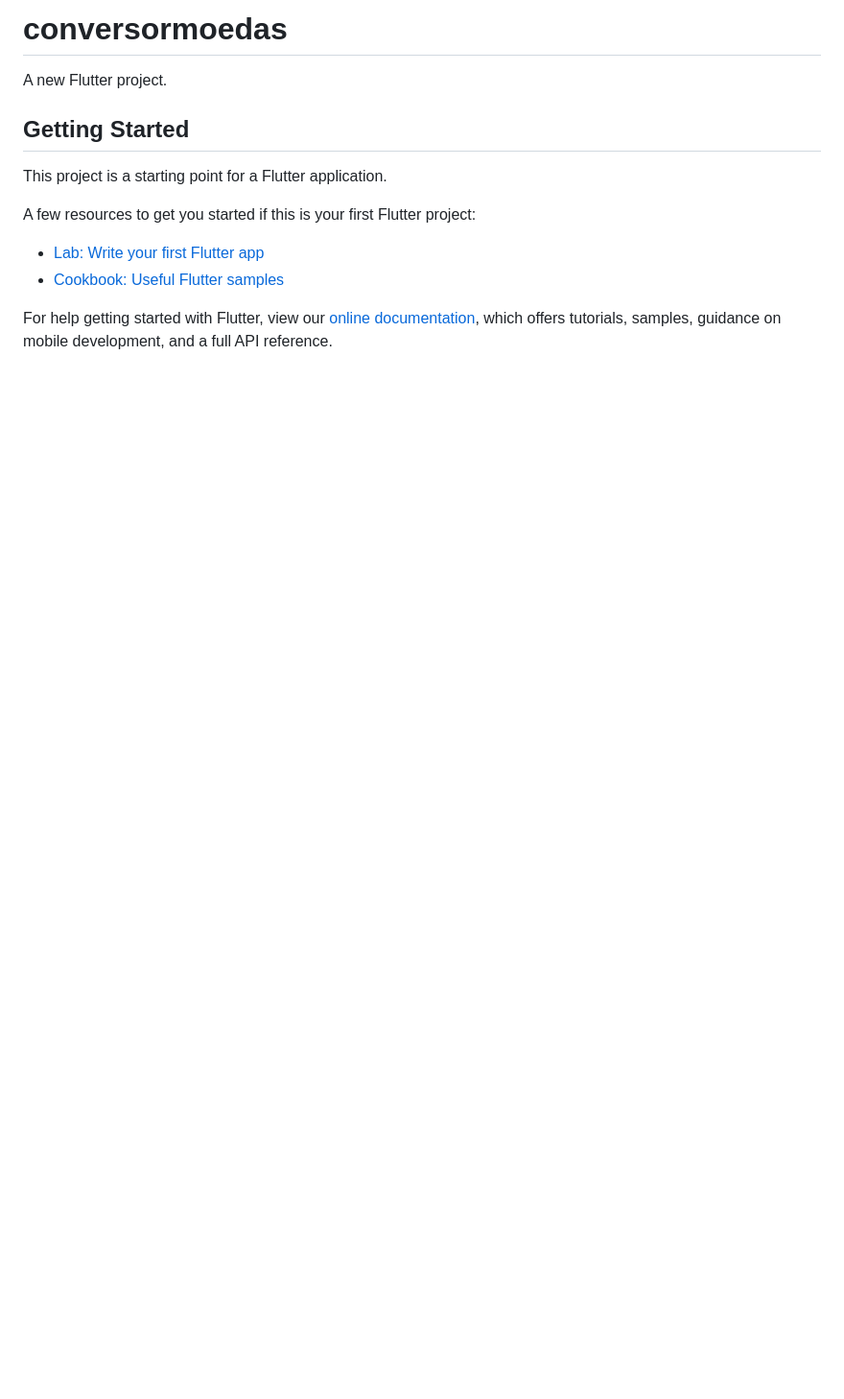
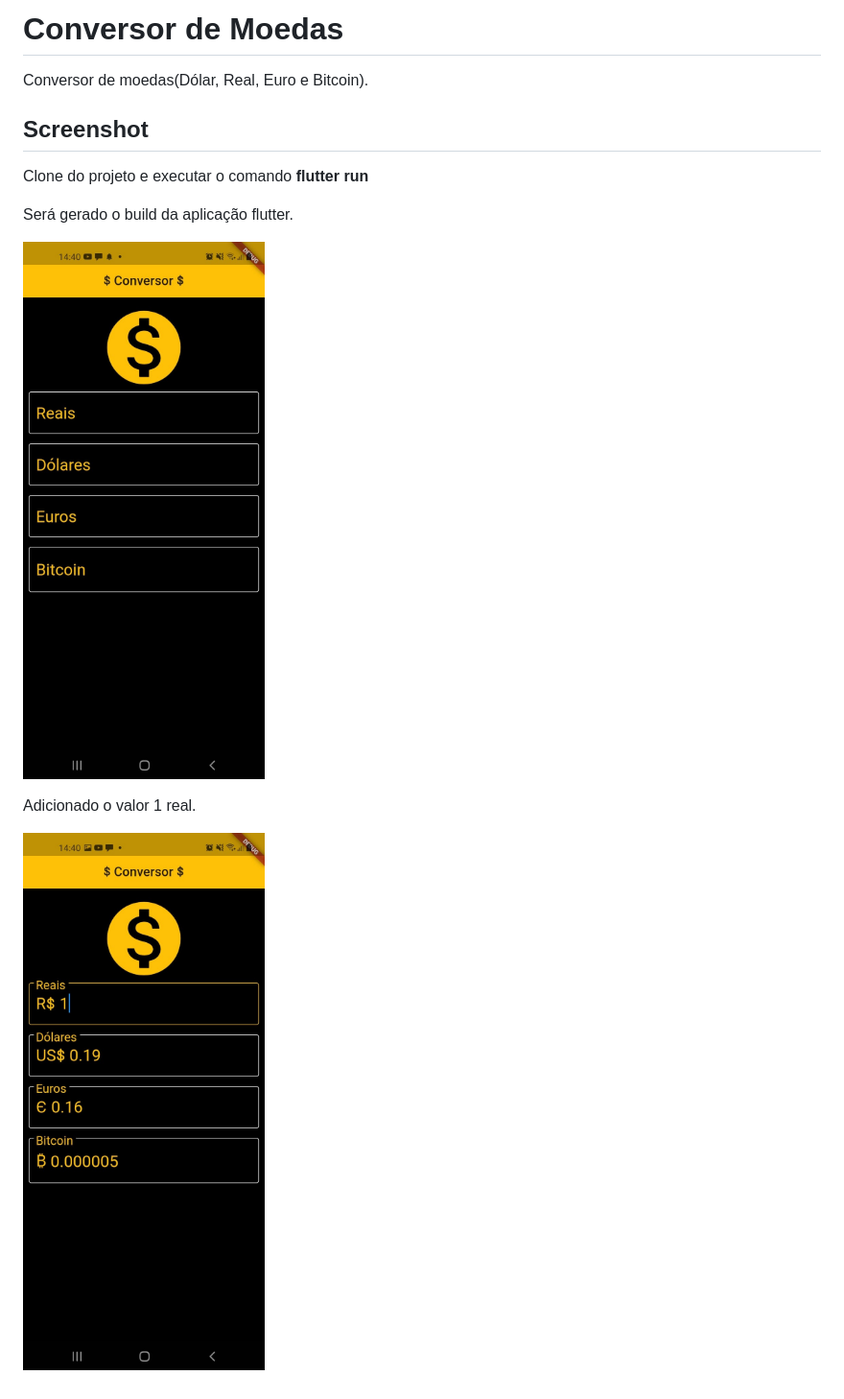
Before and after one commit to AlissonSilva/conversormoedas, a Markdown page: README.md, the part around the change. Shown: that part at 96% size. Rendered like a GitHub page; pictures changed too: image/to_readme/img1.jpeg (added), image/to_readme/img2.jpeg (added); blank space fills up the shorter version.

Commit message:
Commit 26/07/2021
Adicionado os prints no readme

```diff
--- a/README.md
+++ b/README.md
@@ -1,16 +1,15 @@
-# conversormoedas
+# Conversor de Moedas
 
-A new Flutter project.
+Conversor de moedas(Dólar, Real, Euro e Bitcoin).
 
-## Getting Started
+## Screenshot
 
-This project is a starting point for a Flutter application.
+Clone do projeto e executar o comando <b>flutter run</b>
 
-A few resources to get you started if this is your first Flutter project:
+Será gerado o build da aplicação flutter.
 
-- [Lab: Write your first Flutter app](https://flutter.dev/docs/get-started/codelab)
-- [Cookbook: Useful Flutter samples](https://flutter.dev/docs/cookbook)
+![Primeira Tela](image/to_readme/img1.jpeg)
 
-For help getting started with Flutter, view our
-[online documentation](https://flutter.dev/docs), which offers tutorials,
-samples, guidance on mobile development, and a full API reference.
+Adicionado o valor 1 real.
+
+![Segunda Tela](image/to_readme/img2.jpeg)
```
